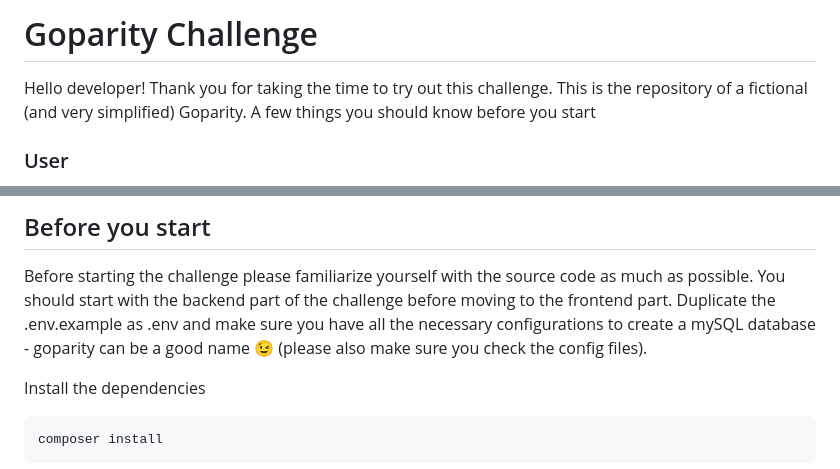
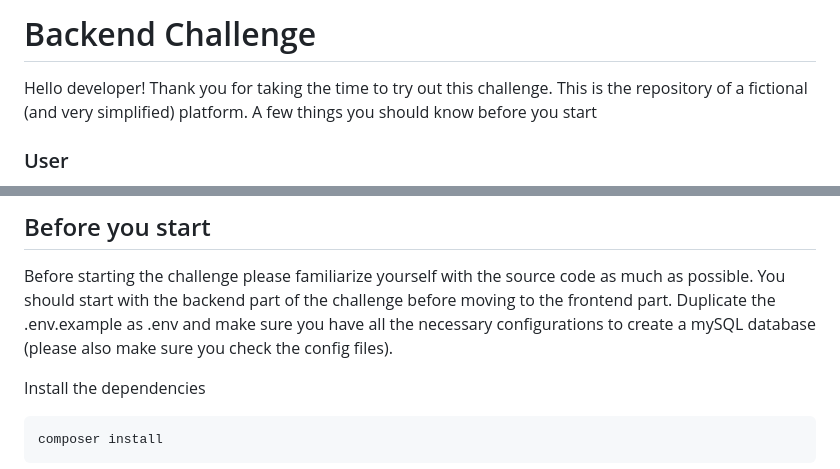
Before and after one commit to goparity/full-stack-challenge, a Markdown page: backend-challenge/README.md, 2 parts joined by grey strips. Drawn GitHub-style.

```diff
--- a/backend-challenge/README.md
+++ b/backend-challenge/README.md
@@ -1,7 +1,7 @@
-# Goparity Challenge
+# Backend Challenge
 
 Hello developer! Thank you for taking the time to try out this challenge.
-This is the repository of a fictional (and very simplified) Goparity. A few things you should know before you start
+This is the repository of a fictional (and very simplified) platform. A few things you should know before you start
 
 ### User
 
@@ -32,7 +32,7 @@ This is going to be an API that will integrate with the frontend part of your ch
 
 Before starting the challenge please familiarize yourself with the source code as much as possible.
 You should start with the backend part of the challenge before moving to the frontend part.
-Duplicate the .env.example as .env and make sure you have all the necessary configurations to create a mySQL database - goparity can be a good name 😉
+Duplicate the .env.example as .env and make sure you have all the necessary configurations to create a mySQL database
 (please also make sure you check the config files).
 
 Install the dependencies
```
